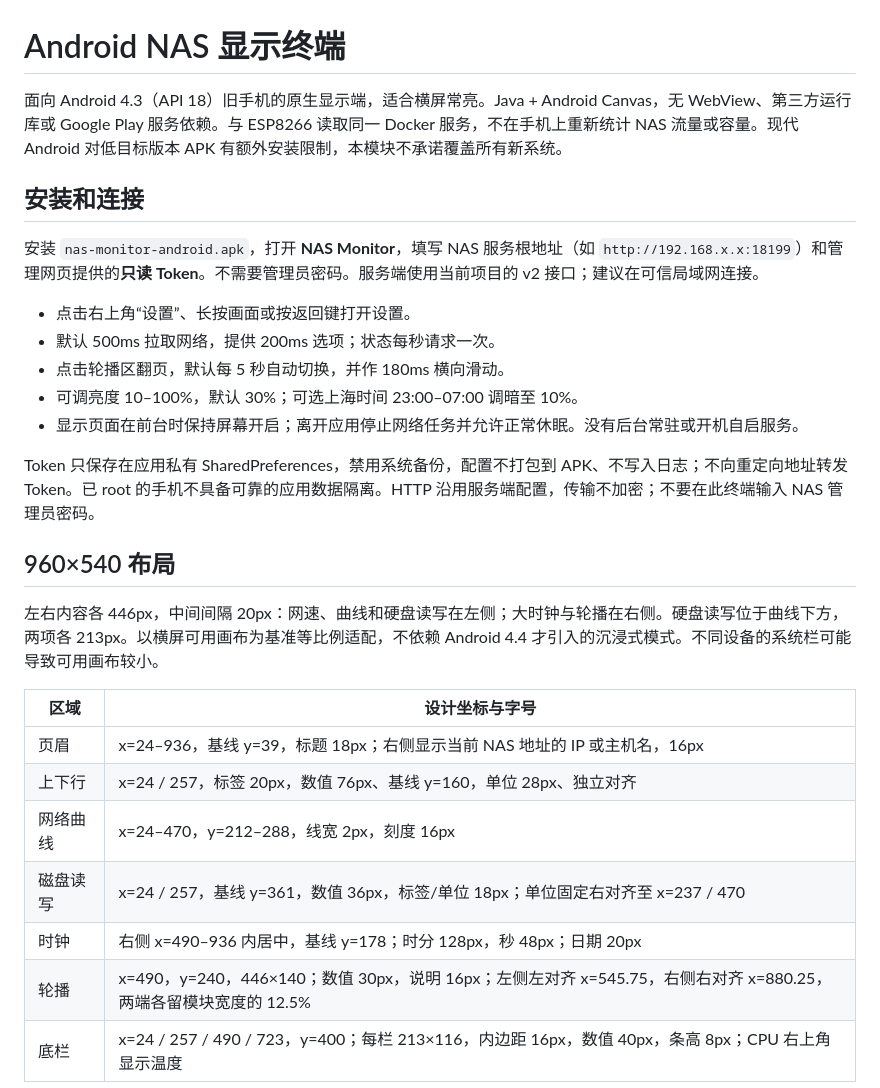
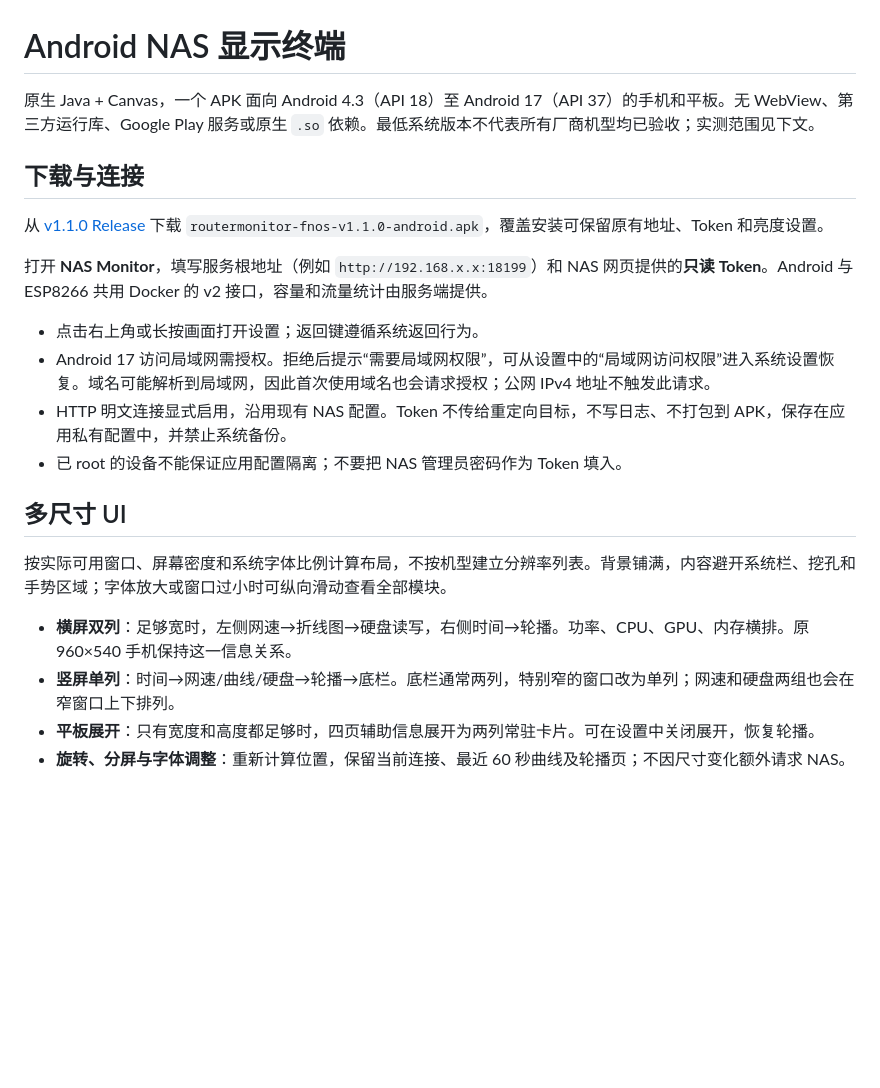
Before and after one commit to xushuojie/routermonitor-fnos, a Markdown page: android/README.md, the part around the change printed below. Rendered like a GitHub page; blank space fills up the shorter version.

```diff
--- a/android/README.md
+++ b/android/README.md
@@ -1,30 +1,24 @@
 # Android NAS 显示终端
 
-面向 Android 4.3（API 18）旧手机的原生显示端，适合横屏常亮。Java + Android Canvas，无 WebView、第三方运行库或 Google Play 服务依赖。与 ESP8266 读取同一 Docker 服务，不在手机上重新统计 NAS 流量或容量。现代 Android 对低目标版本 APK 有额外安装限制，本模块不承诺覆盖所有新系统。
+原生 Java + Canvas，一个 APK 面向 Android 4.3（API 18）至 Android 17（API 37）的手机和平板。无 WebView、第三方运行库、Google Play 服务或原生 `.so` 依赖。最低系统版本不代表所有厂商机型均已验收；实测范围见下文。
 
-## 安装和连接
+## 下载与连接
 
-安装 `nas-monitor-android.apk`，打开 **NAS Monitor**，填写 NAS 服务根地址（如 `http://192.168.x.x:18199`）和管理网页提供的**只读 Token**。不需要管理员密码。服务端使用当前项目的 v2 接口；建议在可信局域网连接。
+从 [v1.1.0 Release](https://github.com/xushuojie/routermonitor-fnos/releases/tag/v1.1.0) 下载 `routermonitor-fnos-v1.1.0-android.apk`，覆盖安装可保留原有地址、Token 和亮度设置。
 
-- 点击右上角“设置”、长按画面或按返回键打开设置。
-- 默认 500ms 拉取网络，提供 200ms 选项；状态每秒请求一次。
-- 点击轮播区翻页，默认每 5 秒自动切换，并作 180ms 横向滑动。
-- 可调亮度 10–100%，默认 30%；可选上海时间 23:00–07:00 调暗至 10%。
-- 显示页面在前台时保持屏幕开启；离开应用停止网络任务并允许正常休眠。没有后台常驻或开机自启服务。
+打开 **NAS Monitor**，填写服务根地址（例如 `http://192.168.x.x:18199`）和 NAS 网页提供的**只读 Token**。Android 与 ESP8266 共用 Docker 的 v2 接口，容量和流量统计由服务端提供。
 
-Token 只保存在应用私有 SharedPreferences，禁用系统备份，配置不打包到 APK、不写入日志；不向重定向地址转发 Token。已 root 的手机不具备可靠的应用数据隔离。HTTP 沿用服务端配置，传输不加密；不要在此终端输入 NAS 管理员密码。
+- 点击右上角或长按画面打开设置；返回键遵循系统返回行为。
+- Android 17 访问局域网需授权。拒绝后提示“需要局域网权限”，可从设置中的“局域网访问权限”进入系统设置恢复。域名可能解析到局域网，因此首次使用域名也会请求授权；公网 IPv4 地址不触发此请求。
+- HTTP 明文连接显式启用，沿用现有 NAS 配置。Token 不传给重定向目标，不写日志、不打包到 APK，保存在应用私有配置中，并禁止系统备份。
+- 已 root 的设备不能保证应用配置隔离；不要把 NAS 管理员密码作为 Token 填入。
 
-## 960×540 布局
+## 多尺寸 UI
 
-左右内容各 446px，中间间隔 20px：网速、曲线和硬盘读写在左侧；大时钟与轮播在右侧。硬盘读写位于曲线下方，两项各 213px。以横屏可用画布为基准等比例适配，不依赖 Android 4.4 才引入的沉浸式模式。不同设备的系统栏可能导致可用画布较小。
+按实际可用窗口、屏幕密度和系统字体比例计算布局，不按机型建立分辨率列表。背景铺满，内容避开系统栏、挖孔和手势区域；字体放大或窗口过小时可纵向滑动查看全部模块。
 
-| 区域 | 设计坐标与字号 |
-| --- | --- |
-| 页眉 | x=24–936，基线 y=39，标题 18px；右侧显示当前 NAS 地址的 IP 或主机名，16px |
-| 上下行 | x=24 / 257，标签 20px，数值 76px、基线 y=160，单位 28px、独立对齐 |
-| 网络曲线 | x=24–470，y=212–288，线宽 2px，刻度 16px |
-| 磁盘读写 | x=24 / 257，基线 y=361，数值 36px，标签/单位 18px；单位固定右对齐至 x=237 / 470 |
-| 时钟 | 右侧 x=490–936 内居中，基线 y=178；时分 128px，秒 48px；日期 20px |
-| 轮播 | x=490，y=240，446×140；数值 30px，说明 16px；左侧左对齐 x=545.75，右侧右对齐 x=880.25，两端各留模块宽度的 12.5% |
-| 底栏 | x=24 / 257 / 490 / 723，y=400；每栏 213×116，内边距 16px，数值 40px，条高 8px；CPU 右上角显示温度 |
+- **横屏双列**：足够宽时，左侧网速→折线图→硬盘读写，右侧时间→轮播。功率、CPU、GPU、内存横排。原 960×540 手机保持这一信息关系。
+- **竖屏单列**：时间→网速/曲线/硬盘→轮播→底栏。底栏通常两列，特别窄的窗口改为单列；网速和硬盘两组也会在窄窗口上下排列。
+- **平板展开**：只有宽度和高度都足够时，四页辅助信息展开为两列常驻卡片。可在设置中关闭展开，恢复轮播。
+- **旋转、分屏与字体调整**：重新计算位置，保留当前连接、最近 60 秒曲线及轮播页；不因尺寸变化额外请求 NAS。
 
```
Also changed, not shown: other parts of android/README.md (+52 -22 lines), README.md (+6 -4 lines), images/android-phone.png (added), images/android-tablet.png (added), 9 other files.
